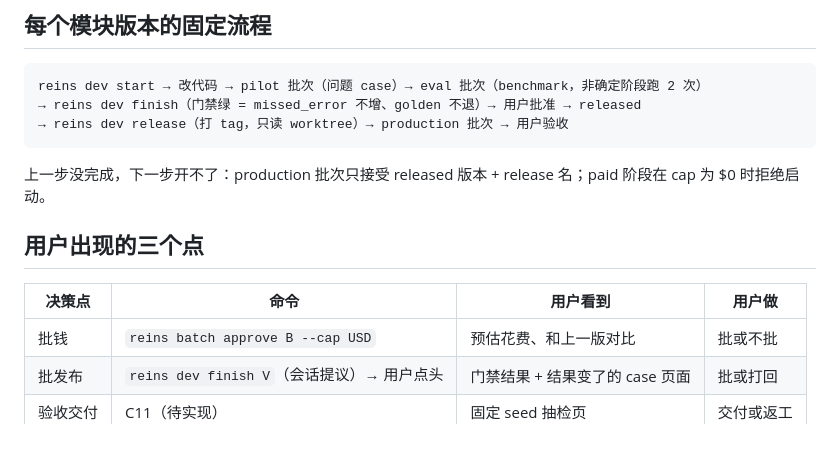
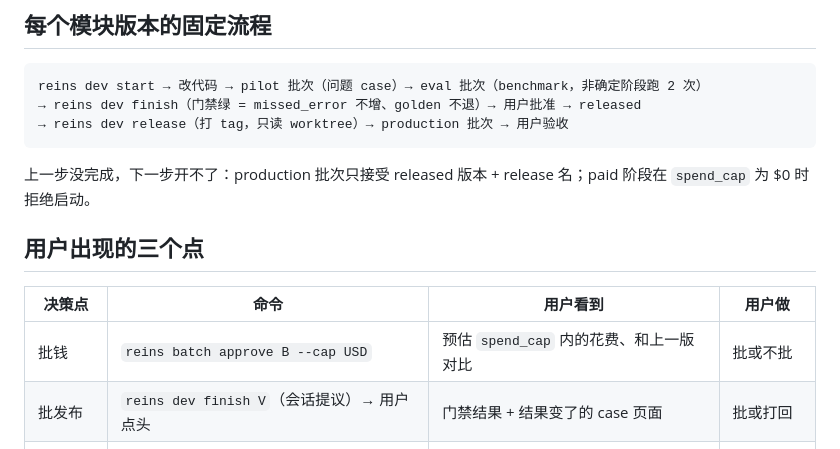
Before and after one commit to jiaazhaoo/ReinsLite, a Markdown page: docs/WORKFLOW.md, the part around one of its changes. Drawn GitHub-style.

Commit message:
WORKFLOW.md: glossary-clean wording
Co-Authored-By: Claude Fable 5.1 <noreply@anthropic.com>

````diff
--- a/docs/WORKFLOW.md
+++ b/docs/WORKFLOW.md
@@ -45,13 +45,13 @@ reins dev start → 改代码 → pilot 批次（问题 case）→ eval 批次
 → reins dev finish（门禁绿 = missed_error 不增、golden 不退）→ 用户批准 → released
 → reins dev release（打 tag，只读 worktree）→ production 批次 → 用户验收
 ```
-上一步没完成，下一步开不了：production 批次只接受 released 版本 + release 名；paid 阶段在 cap 为 $0 时拒绝启动。
+上一步没完成，下一步开不了：production 批次只接受 released 版本 + release 名；paid 阶段在 `spend_cap` 为 $0 时拒绝启动。
 
 ## 用户出现的三个点
 
 | 决策点 | 命令 | 用户看到 | 用户做 |
 |---|---|---|---|
-| 批钱 | `reins batch approve B --cap USD` | 预估花费、和上一版对比 | 批或不批 |
+| 批钱 | `reins batch approve B --cap USD` | 预估 `spend_cap` 内的花费、和上一版对比 | 批或不批 |
 | 批发布 | `reins dev finish V`（会话提议）→ 用户点头 | 门禁结果 + 结果变了的 case 页面 | 批或打回 |
 | 验收交付 | C11（待实现） | 固定 seed 抽检页 | 交付或返工 |
 
````
Also changed, not shown: other parts of docs/WORKFLOW.md (+1 -1 lines).
